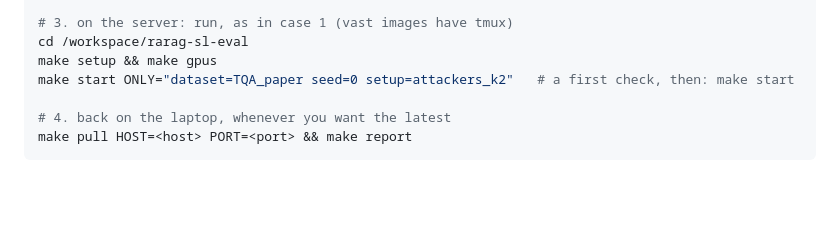
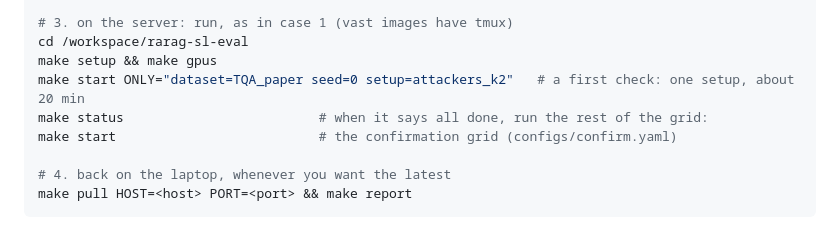
Before and after one commit to Ouatt-Isma/RaRAG-SL-EVAL, a Markdown page: README.md, the part around the change. GitHub-like rendering; blank space fills up the shorter version.

Commit message:
README: the full grid's make start on its own line

```diff
--- a/README.md
+++ b/README.md
@@ -149,7 +149,9 @@ bash scripts/setup_ollama.sh        # Ollama and Llama 3 8B fp16 (16 GB download
 # 3. on the server: run, as in case 1 (vast images have tmux)
 cd /workspace/rarag-sl-eval
 make setup && make gpus
-make start ONLY="dataset=TQA_paper seed=0 setup=attackers_k2"   # a first check, then: make start
+make start ONLY="dataset=TQA_paper seed=0 setup=attackers_k2"   # a first check: one setup, about 20 min
+make status                         # when it says all done, run the rest of the grid:
+make start                          # the confirmation grid (configs/confirm.yaml)
 
 # 4. back on the laptop, whenever you want the latest
 make pull HOST=<host> PORT=<port> && make report
```
